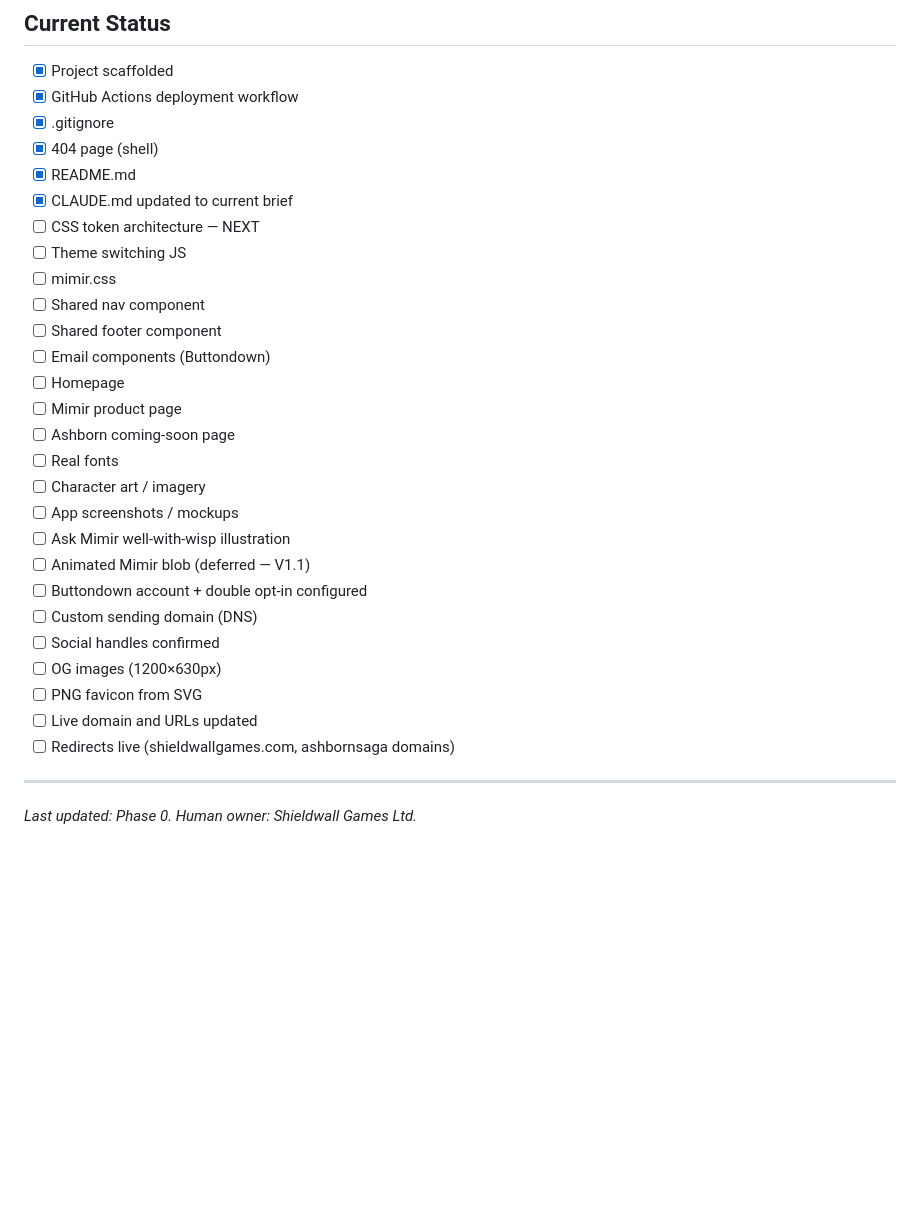
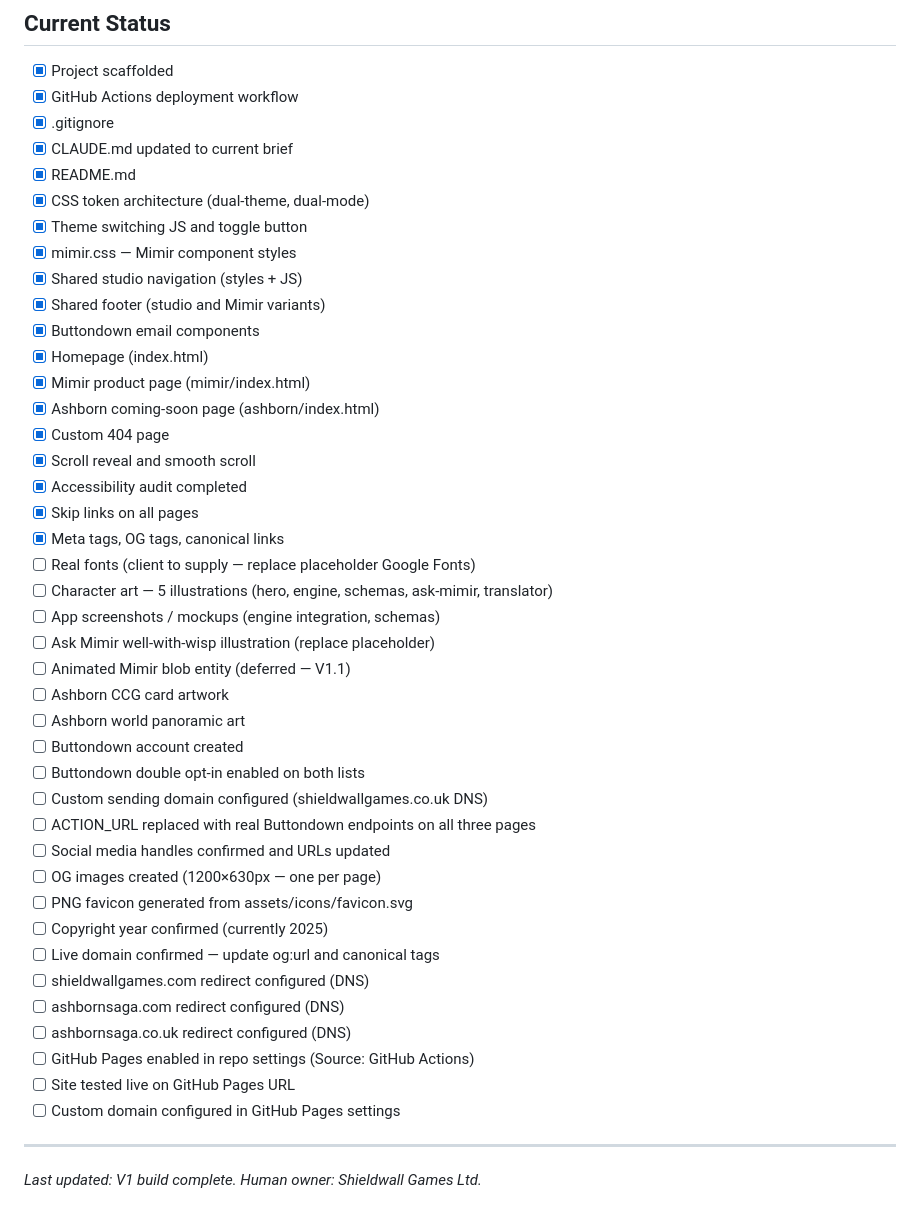
Before and after one commit to AlexGoldsmithUnrealDev/ShieldwalllGames, a Markdown page: CLAUDE.md, the part around the change. Rendered like a GitHub page; blank space fills up the shorter version.

```diff
--- a/CLAUDE.md
+++ b/CLAUDE.md
@@ -225,31 +225,45 @@ Mimir pricing section must have id="pricing" — linkable as /mimir/#pricing. Th
 - [x] Project scaffolded
 - [x] GitHub Actions deployment workflow
 - [x] .gitignore
-- [x] 404 page (shell)
+- [x] CLAUDE.md updated to current brief
 - [x] README.md
-- [x] CLAUDE.md updated to current brief
-- [ ] CSS token architecture — NEXT
-- [ ] Theme switching JS
-- [ ] mimir.css
-- [ ] Shared nav component
-- [ ] Shared footer component
-- [ ] Email components (Buttondown)
-- [ ] Homepage
-- [ ] Mimir product page
-- [ ] Ashborn coming-soon page
-- [ ] Real fonts
-- [ ] Character art / imagery
-- [ ] App screenshots / mockups
-- [ ] Ask Mimir well-with-wisp illustration
-- [ ] Animated Mimir blob (deferred — V1.1)
-- [ ] Buttondown account + double opt-in configured
-- [ ] Custom sending domain (DNS)
-- [ ] Social handles confirmed
-- [ ] OG images (1200×630px)
-- [ ] PNG favicon from SVG
-- [ ] Live domain and URLs updated
-- [ ] Redirects live (shieldwallgames.com, ashbornsaga domains)
+- [x] CSS token architecture (dual-theme, dual-mode)
+- [x] Theme switching JS and toggle button
+- [x] mimir.css — Mimir component styles
+- [x] Shared studio navigation (styles + JS)
+- [x] Shared footer (studio and Mimir variants)
+- [x] Buttondown email components
+- [x] Homepage (index.html)
+- [x] Mimir product page (mimir/index.html)
+- [x] Ashborn coming-soon page (ashborn/index.html)
+- [x] Custom 404 page
+- [x] Scroll reveal and smooth scroll
+- [x] Accessibility audit completed
+- [x] Skip links on all pages
+- [x] Meta tags, OG tags, canonical links
+- [ ] Real fonts (client to supply — replace placeholder Google Fonts)
+- [ ] Character art — 5 illustrations (hero, engine, schemas, ask-mimir, translator)
+- [ ] App screenshots / mockups (engine integration, schemas)
+- [ ] Ask Mimir well-with-wisp illustration (replace placeholder)
+- [ ] Animated Mimir blob entity (deferred — V1.1)
+- [ ] Ashborn CCG card artwork
+- [ ] Ashborn world panoramic art
+- [ ] Buttondown account created
+- [ ] Buttondown double opt-in enabled on both lists
+- [ ] Custom sending domain configured (shieldwallgames.co.uk DNS)
+- [ ] ACTION_URL replaced with real Buttondown endpoints on all three pages
+- [ ] Social media handles confirmed and URLs updated
+- [ ] OG images created (1200×630px — one per page)
+- [ ] PNG favicon generated from assets/icons/favicon.svg
+- [ ] Copyright year confirmed (currently 2025)
+- [ ] Live domain confirmed — update og:url and canonical tags
+- [ ] shieldwallgames.com redirect configured (DNS)
+- [ ] ashbornsaga.com redirect configured (DNS)
+- [ ] ashbornsaga.co.uk redirect configured (DNS)
+- [ ] GitHub Pages enabled in repo settings (Source: GitHub Actions)
+- [ ] Site tested live on GitHub Pages URL
+- [ ] Custom domain configured in GitHub Pages settings
 
 ---
 
-*Last updated: Phase 0. Human owner: Shieldwall Games Ltd.*
+*Last updated: V1 build complete. Human owner: Shieldwall Games Ltd.*
```
Also changed, not shown: README.md (+33 -9 lines).
